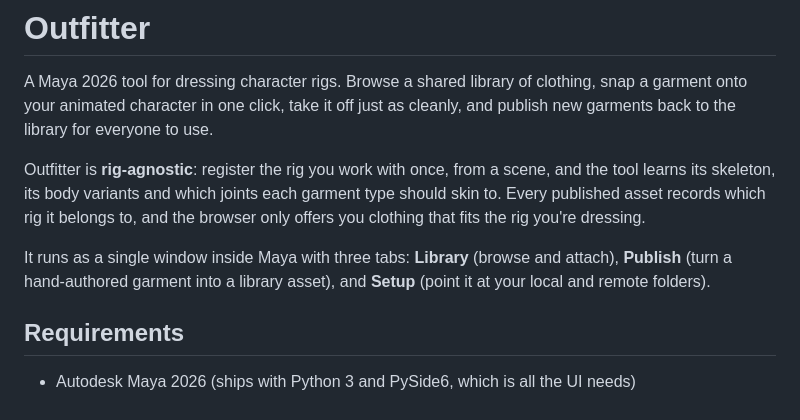
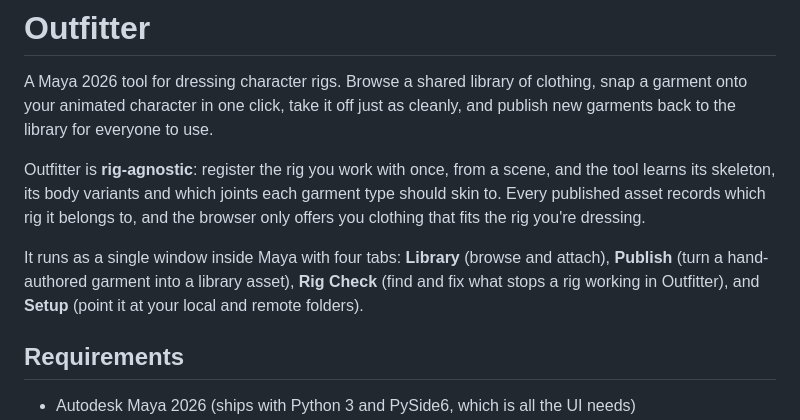
Before and after one commit to shango/Outfitter_maya_clothing, a Markdown page: README.md, the part around the change. Drawn GitHub-style.

```diff
--- a/README.md
+++ b/README.md
@@ -9,9 +9,10 @@ tool learns its skeleton, its body variants and which joints each garment type s
 to. Every published asset records which rig it belongs to, and the browser only offers you
 clothing that fits the rig you're dressing.
 
-It runs as a single window inside Maya with three tabs: **Library** (browse and attach),
-**Publish** (turn a hand-authored garment into a library asset), and **Setup** (point it at
-your local and remote folders).
+It runs as a single window inside Maya with four tabs: **Library** (browse and attach),
+**Publish** (turn a hand-authored garment into a library asset), **Rig Check** (find and fix
+what stops a rig working in Outfitter), and **Setup** (point it at your local and remote
+folders).
 
 ## Requirements
 
```
Also changed, not shown: Outfitter Guide.md (+35 -2 lines), docs/images/rig_check.png (added), 9 other files.
